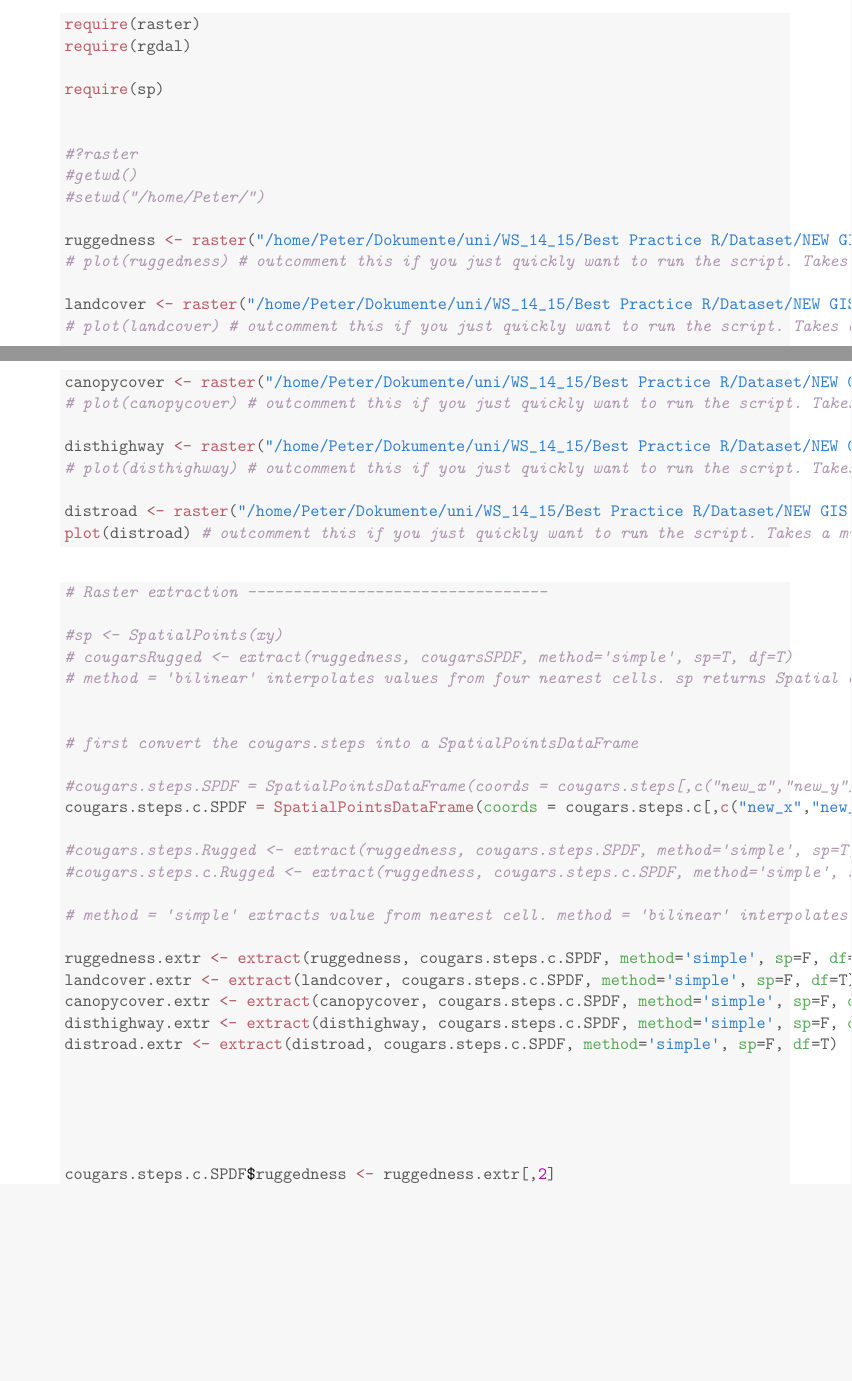
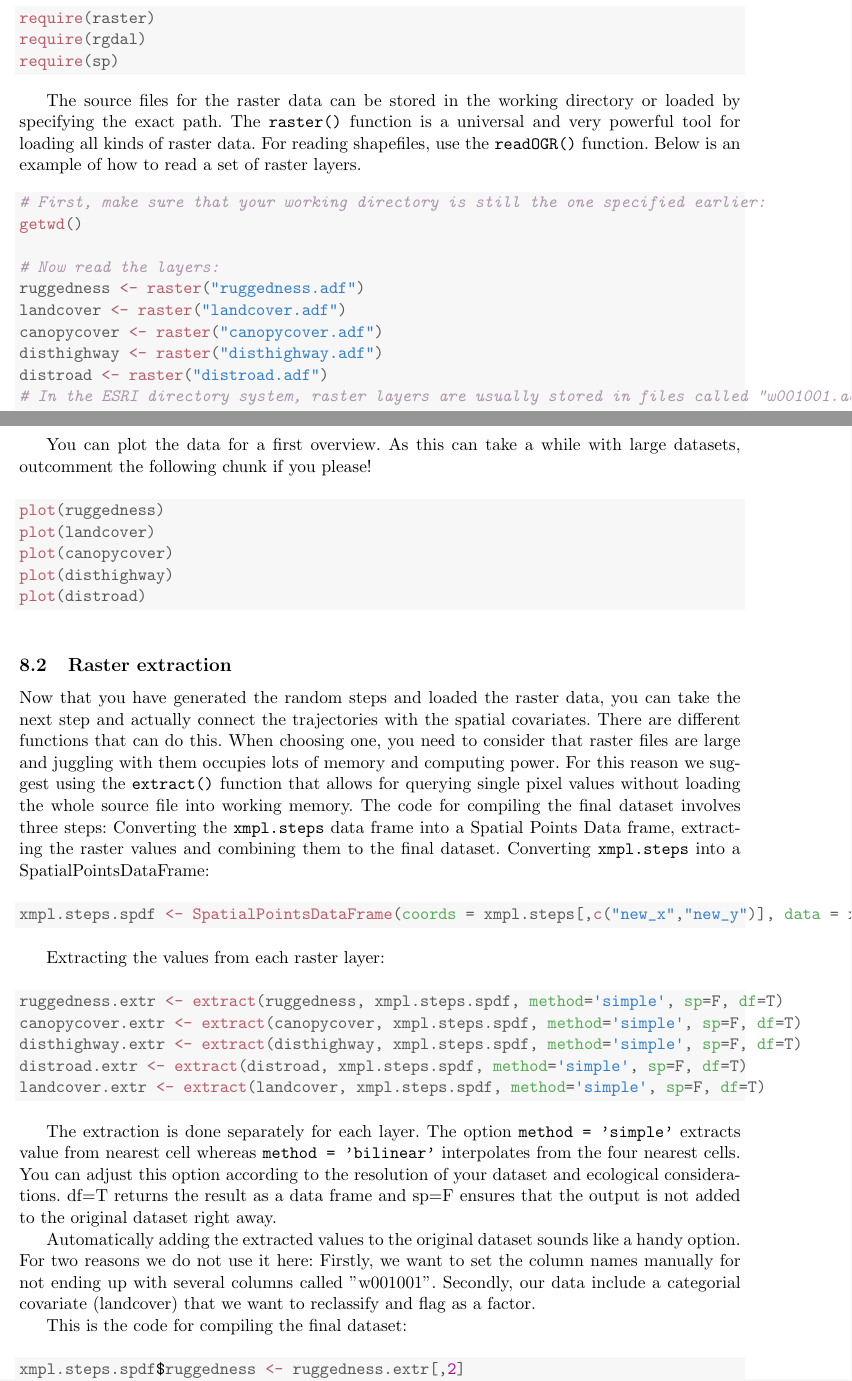
Before and after one commit to peterantkowiak/SSF-workflow, a LaTeX document (Report/Read_Data_knitr.tex): two parts of pages 6 and 7 of 8, joined at a grey line, cut so that both start at the same text, the shorter picture padded with empty space. Compiled offline with pdfLaTeX.

Commit message:
Signed-off-by: peterantkowiak <peter.antkowiak@gmx.net>

```diff
--- a/Report/Read_Data_knitr.tex
+++ b/Report/Read_Data_knitr.tex
@@ -52,7 +52,7 @@
 \usepackage[utf8]{inputenc}  % use utf8 encoding of symbols such as umlaute for maximal compatibility across platforms
 
 \usepackage{caption}				% provides commands for handling caption sizes etc.
-%\usepackage[a4paper, left=25mm, right=20mm, top=25mm, bottom=20mm]{geometry}		 % to easily change margin widths: https://www.sharelatex.com/learn/Page_size_and_margins
+\usepackage[a4paper, left=25mm, right=25mm, top=25mm, bottom=25mm]{geometry}		 % to easily change margin widths: https://www.sharelatex.com/learn/Page_size_and_margins
 
 
 
@@ -64,16 +64,19 @@
 \usepackage{euler}     % a math font, only for equations and alike; call BEFORE changing the main font; alternatives: mathptmx, fourier,
 %\usepackage{gentium} % for a different font; you can also try: cantarell, charter, libertine, gentium, bera, ... http://tex.stackexchange.com/questions/59403/what-font-packages-are-installed-in-tex-live
 
+%\usepackage{listings}
+%\lstset{breaklines=T}
+
 %------------------------------------------------------------------------------------------------------
 %------- text size settings --------------
 \setlength{\textwidth}{16cm}%
 \setlength{\textheight}{25cm} %23
 %(these values were used to fill the page more fully and thus reduce the number of pages!)
-\setlength{\topmargin}{-1.5cm} %0
+\setlength{\topmargin}{-1.5cm} %-1.5
 \setlength{\footskip}{1cm} %
 %\setlength{\hoffset}{0cm} %
-\setlength{\oddsidemargin}{1cm}%
-\setlength{\evensidemargin}{-.5cm}%
+\setlength{\oddsidemargin}{0cm}%1
+\setlength{\evensidemargin}{0cm} %-0.5
 \setlength{\parskip}{0cm} % Abstand zwischen Absätzen
 % ----------------------------------------------------------------
 \renewcommand{\textfraction}{0.1} % allows more space to graphics in float
@@ -84,7 +87,7 @@
 
 \frenchspacing %http://texwelt.de/wissen/fragen/1154/was-ist-french-spacing-was-macht-frenchspacing
 
-
+\sloppy
 
 %------------------------------------------------------------------------------------------------------
 %------------------------------------------------------------------------------------------------------
@@ -314,49 +315,71 @@ With a simple function stored in the package \textbf{raster} you are able to upl
 \begin{alltt}
 \hlkwd{require}\hlstd{(raster)}
 \hlkwd{require}\hlstd{(rgdal)}
-
 \hlkwd{require}\hlstd{(sp)}
-
-
-\hlcom{#?raster}
-\hlcom{#getwd()}
-\hlcom{#setwd("/home/Peter/")}
-
-\hlstd{ruggedness} \hlkwb{<-} \hlkwd{raster}\hlstd{(}\hlstr{"/home/Peter/Dokumente/uni/WS_14_15/Best Practice R/Dataset/NEW GIS LAYERS/tri1/w001001.adf"}\hlstd{)}
-\hlcom{# plot(ruggedness) # outcomment this if you just quickly want to run the script. Takes a minute to process.}
-
-\hlstd{landcover} \hlkwb{<-} \hlkwd{raster}\hlstd{(}\hlstr{"/home/Peter/Dokumente/uni/WS_14_15/Best Practice R/Dataset/NEW GIS LAYERS/lc_30/w001001.adf"}\hlstd{)}
-\hlcom{# plot(landcover) # outcomment this if you just quickly want to run the script. Takes a minute to process.}
-
-\hlstd{canopycover} \hlkwb{<-} \hlkwd{raster}\hlstd{(}\hlstr{"/home/Peter/Dokumente/uni/WS_14_15/Best Practice R/Dataset/NEW GIS LAYERS/cc_abmt/w001001.adf"}\hlstd{)}
-\hlcom{# plot(canopycover) # outcomment this if you just quickly want to run the script. Takes a minute to process.}
-
-\hlstd{disthighway} \hlkwb{<-} \hlkwd{raster}\hlstd{(}\hlstr{"/home/Peter/Dokumente/uni/WS_14_15/Best Practice R/Dataset/NEW GIS LAYERS/disthwy/w001001.adf"}\hlstd{)}
-\hlcom{# plot(disthighway) # outcomment this if you just quickly want to run the script. Takes a minute to process.}
-
-\hlstd{distroad} \hlkwb{<-} \hlkwd{raster}\hlstd{(}\hlstr{"/home/Peter/Dokumente/uni/WS_14_15/Best Practice R/Dataset/NEW GIS LAYERS/distsmrd/w001001.adf"}\hlstd{)}
-\hlkwd{plot}\hlstd{(distroad)} \hlcom{# outcomment this if you just quickly want to run the script. Takes a minute to process.}
 \end{alltt}
 \end{kframe}
 \end{knitrout}
 
-
+The source files for the raster data can be stored in the working directory or loaded by specifying the exact path. The \texttt{raster()} function is a universal and very powerful tool for loading all kinds of raster data. For reading shapefiles, use the \texttt{readOGR()} function. Below is an example of how to read a set of raster layers.
 \begin{knitrout}
 \definecolor{shadecolor}{rgb}{0.969, 0.969, 0.969}\color{fgcolor}\begin{kframe}
 \begin{alltt}
-\hlcom{# Raster extraction ---------------------------------}
+\hlcom{# First, make sure that your working directory is still the one specified earlier:}
+\hlkwd{getwd}\hlstd{()}
 
-\hlcom{#sp <- SpatialPoints(xy)}
-\hlcom{# cougarsRugged <- extract(ruggedness, cougarsSPDF, method='simple', sp=T, df=T) }
-\hlcom{# method = 'bilinear' interpolates values from four nearest cells. sp returns Spatial object, df a data frame.}
+\hlcom{# Now read the layers:}
+\hlstd{ruggedness} \hlkwb{<-} \hlkwd{raster}\hlstd{(}\hlstr{"ruggedness.adf"}\hlstd{)}
+\hlstd{landcover} \hlkwb{<-} \hlkwd{raster}\hlstd{(}\hlstr{"landcover.adf"}\hlstd{)}
+\hlstd{canopycover} \hlkwb{<-} \hlkwd{raster}\hlstd{(}\hlstr{"canopycover.adf"}\hlstd{)}
+\hlstd{disthighway} \hlkwb{<-} \hlkwd{raster}\hlstd{(}\hlstr{"disthighway.adf"}\hlstd{)}
+\hlstd{distroad} \hlkwb{<-} \hlkwd{raster}\hlstd{(}\hlstr{"distroad.adf"}\hlstd{)}
+\hlcom{# In the ESRI directory system, raster layers are usually stored in files called "w001001.adf". For demonstration purpose, we copied and renamed them.}
+\end{alltt}
+\end{kframe}
+\end{knitrout}
 
+You can plot the data for a first overview. As this can take a while with large datasets, outcomment the following chunk if you please!
+\begin{knitrout}
+\definecolor{shadecolor}{rgb}{0.969, 0.969, 0.969}\color{fgcolor}\begin{kframe}
+\begin{alltt}
+\hlkwd{plot}\hlstd{(ruggedness)}
+\hlkwd{plot}\hlstd{(landcover)}
+\hlkwd{plot}\hlstd{(canopycover)}
+\hlkwd{plot}\hlstd{(disthighway)}
+\hlkwd{plot}\hlstd{(distroad)}
+\end{alltt}
+\end{kframe}
+\end{knitrout}
 
-\hlcom{# first convert the cougars.steps into a SpatialPointsDataFrame}
+\subsection{Raster extraction}
+Now that you have generated the random steps and loaded the raster data, you can take the next step and actually connect the trajectories with the spatial covariates. There are different functions that can do this. When choosing one, you need to consider that raster files are large and juggling with them occupies lots of memory and computing power. For this reason we suggest using the \texttt{extract()} function that allows for querying single pixel values without loading the whole source file into working memory. The code for compiling the final dataset involves three steps: Converting the \texttt{xmpl.steps} data frame into a Spatial Points Data frame, extracting the raster values and combining them to the final dataset.
+Converting \texttt{xmpl.steps} into a SpatialPointsDataFrame:
+\begin{knitrout}
+\definecolor{shadecolor}{rgb}{0.969, 0.969, 0.969}\color{fgcolor}\begin{kframe}
+\begin{alltt}
+\hlstd{xmpl.steps.spdf} \hlkwb{<-} \hlkwd{SpatialPointsDataFrame}\hlstd{(}\hlkwc{coords} \hlstd{= xmpl.steps[,}\hlkwd{c}\hlstd{(}\hlstr{"new_x"}\hlstd{,}\hlstr{"new_y"}\hlstd{)],} \hlkwc{data} \hlstd{= xmpl.steps)}
+\end{alltt}
+\end{kframe}
+\end{knitrout}
 
-\hlcom{#cougars.steps.SPDF = SpatialPointsDataFrame(coords = cougars.steps[,c("new_x","new_y")], data = cougars.steps)}
-\hlstd{cougars.steps.c.SPDF} \hlkwb{=} \hlkwd{SpatialPointsDataFrame}\hlstd{(}\hlkwc{coords} \hlstd{= cougars.steps.c[,}\hlkwd{c}\hlstd{(}\hlstr{"new_x"}\hlstd{,}\hlstr{"new_y"}\hlstd{)],} \hlkwc{data} \hlstd{= cougars.steps.c)}
+Extracting the values from each raster layer:
+\begin{knitrout}
+\definecolor{shadecolor}{rgb}{0.969, 0.969, 0.969}\color{fgcolor}\begin{kframe}
+\begin{alltt}
+\hlstd{ruggedness.extr} \hlkwb{<-} \hlkwd{extract}\hlstd{(ruggedness, xmpl.steps.spdf,} \hlkwc{method}\hlstd{=}\hlstr{'simple'}\hlstd{,} \hlkwc{sp}\hlstd{=F,} \hlkwc{df}\hlstd{=T)}
+\hlstd{canopycover.extr} \hlkwb{<-} \hlkwd{extract}\hlstd{(canopycover, xmpl.steps.spdf,} \hlkwc{method}\hlstd{=}\hlstr{'simple'}\hlstd{,} \hlkwc{sp}\hlstd{=F,} \hlkwc{df}\hlstd{=T)}
+\hlstd{disthighway.extr} \hlkwb{<-} \hlkwd{extract}\hlstd{(disthighway, xmpl.steps.spdf,} \hlkwc{method}\hlstd{=}\hlstr{'simple'}\hlstd{,} \hlkwc{sp}\hlstd{=F,} \hlkwc{df}\hlstd{=T)}
+\hlstd{distroad.extr} \hlkwb{<-} \hlkwd{extract}\hlstd{(distroad, xmpl.steps.spdf,} \hlkwc{method}\hlstd{=}\hlstr{'simple'}\hlstd{,} \hlkwc{sp}\hlstd{=F,} \hlkwc{df}\hlstd{=T)}
+\hlstd{landcover.extr} \hlkwb{<-} \hlkwd{extract}\hlstd{(landcover, xmpl.steps.spdf,} \hlkwc{method}\hlstd{=}\hlstr{'simple'}\hlstd{,} \hlkwc{sp}\hlstd{=F,} \hlkwc{df}\hlstd{=T)}
+\end{alltt}
+\end{kframe}
+\end{knitrout}
+The extraction is done separately for each layer. The option \texttt{method = 'simple'} extracts value from nearest cell whereas \texttt{method = 'bilinear'} interpolates from the four nearest cells. You can adjust this option according to the resolution of your dataset and ecological considerations. df=T returns the result as a data frame and sp=F ensures that the output is not added to the original dataset right away.
 
-\hlcom{#cougars.steps.Rugged <- extract(ruggedness, cougars.steps.SPDF, method='simple', sp=T, df=T) }
-\hlcom{#cougars.steps.c.Rugged <- extract(ruggedness, cougars.steps.c.SPDF, method='simple', sp=T, df=T) }
+Automatically adding the extracted values to the original dataset sounds like a handy option. For two reasons we do not use it here: Firstly, we want to set the column names manually for not ending up with several columns called "w001001". Secondly, our data include a categorial covariate (landcover) that we want to reclassify and flag as a factor.
 
-\hlcom{# method = 'simple' extracts value from nearest cell. method = 'bilinear' interpolates from the four nearest cells.}
+This is the code for compiling the final dataset:
+\begin{knitrout}
+\definecolor{shadecolor}{rgb}{0.969, 0.969, 0.969}\color{fgcolor}\begin{kframe}
+\begin{alltt}
+\hlstd{xmpl.steps.spdf}\hlopt{$}\hlstd{ruggedness} \hlkwb{<-} \hlstd{ruggedness.extr[,}\hlnum{2}\hlstd{]}
@@ -363,12 +389 @@ With a simple function stored in the package \textbf{raster} you are able to upl
 
-\hlstd{ruggedness.extr} \hlkwb{<-} \hlkwd{extract}\hlstd{(ruggedness, cougars.steps.c.SPDF,} \hlkwc{method}\hlstd{=}\hlstr{'simple'}\hlstd{,} \hlkwc{sp}\hlstd{=F,} \hlkwc{df}\hlstd{=T)}
-\hlstd{landcover.extr} \hlkwb{<-} \hlkwd{extract}\hlstd{(landcover, cougars.steps.c.SPDF,} \hlkwc{method}\hlstd{=}\hlstr{'simple'}\hlstd{,} \hlkwc{sp}\hlstd{=F,} \hlkwc{df}\hlstd{=T)}
-\hlstd{canopycover.extr} \hlkwb{<-} \hlkwd{extract}\hlstd{(canopycover, cougars.steps.c.SPDF,} \hlkwc{method}\hlstd{=}\hlstr{'simple'}\hlstd{,} \hlkwc{sp}\hlstd{=F,} \hlkwc{df}\hlstd{=T)}
-\hlstd{disthighway.extr} \hlkwb{<-} \hlkwd{extract}\hlstd{(disthighway, cougars.steps.c.SPDF,} \hlkwc{method}\hlstd{=}\hlstr{'simple'}\hlstd{,} \hlkwc{sp}\hlstd{=F,} \hlkwc{df}\hlstd{=T)}
-\hlstd{distroad.extr} \hlkwb{<-} \hlkwd{extract}\hlstd{(distroad, cougars.steps.c.SPDF,} \hlkwc{method}\hlstd{=}\hlstr{'simple'}\hlstd{,} \hlkwc{sp}\hlstd{=F,} \hlkwc{df}\hlstd{=T)}
-
-
-
-
-
-\hlstd{cougars.steps.c.SPDF}\hlopt{$}\hlstd{ruggedness} \hlkwb{<-} \hlstd{ruggedness.extr[,}\hlnum{2}\hlstd{]}
@@ -377,3 +394,5 @@ With a simple function stored in the package \textbf{raster} you are able to upl
     \hlkwd{ifelse}\hlstd{(landcover.extr[,}\hlnum{2}\hlstd{]} \hlopt{==} \hlnum{0}\hlstd{,}\hlstr{"NA"}\hlstd{,}
     \hlkwd{ifelse}\hlstd{(landcover.extr[,}\hlnum{2}\hlstd{]} \hlopt{<} \hlnum{5}\hlstd{,} \hlstr{"forest"}\hlstd{,}
     \hlkwd{ifelse}\hlstd{(landcover.extr[,}\hlnum{2}\hlstd{]} \hlopt{<} \hlnum{8}\hlstd{,} \hlstr{"open"}\hlstd{,}\hlstr{"NA"}\hlstd{))))}
+\end{alltt}
+\end{kframe}
```
Also changed, not shown: Report/Read_Data_knitr-concordance.tex (+3 -2 lines), Report/Sweavel.sty (added, +59 -0 lines), Report/Read_Data_knitr.pdf, Report/Read_Data_knitr.tex (65 more changed lines), 8 other files.
